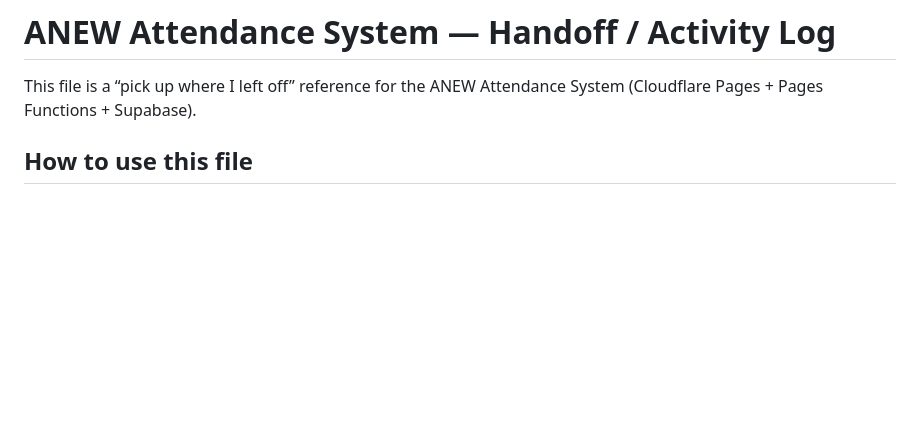
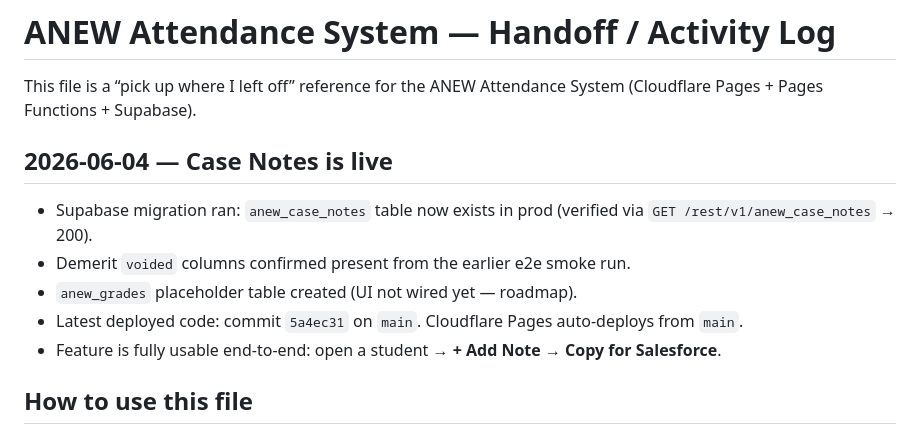
Before and after one commit to mandy1eigh007/Attendance_Request, a Markdown page: HANDOFF.md, the part around the change. GitHub-like rendering; blank space fills up the shorter version.

Commit message:
Docs: confirm anew_case_notes migration ran (case notes live)

```diff
--- a/HANDOFF.md
+++ b/HANDOFF.md
@@ -1,6 +1,13 @@
 # ANEW Attendance System — Handoff / Activity Log
 
 This file is a “pick up where I left off” reference for the ANEW Attendance System (Cloudflare Pages + Pages Functions + Supabase).
+
+## 2026-06-04 — Case Notes is live
+- Supabase migration ran: `anew_case_notes` table now exists in prod (verified via `GET /rest/v1/anew_case_notes` → 200).
+- Demerit `voided` columns confirmed present from the earlier e2e smoke run.
+- `anew_grades` placeholder table created (UI not wired yet — roadmap).
+- Latest deployed code: commit `5a4ec31` on `main`. Cloudflare Pages auto-deploys from `main`.
+- Feature is fully usable end-to-end: open a student → **+ Add Note** → **Copy for Salesforce**.
 
 ## How to use this file
 - Document **all actions taken** (code changes, config changes, deploy tweaks, data fixes, decisions) in this file so the next agent can read it and continue confidently.
```
